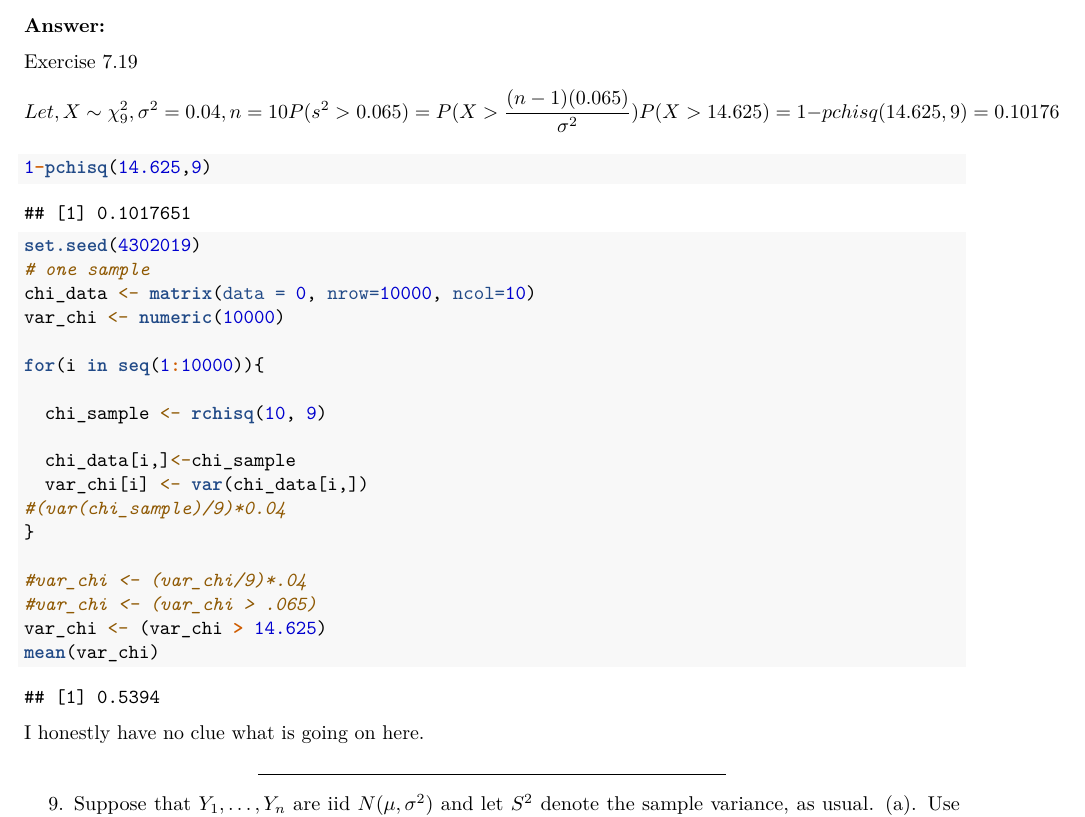
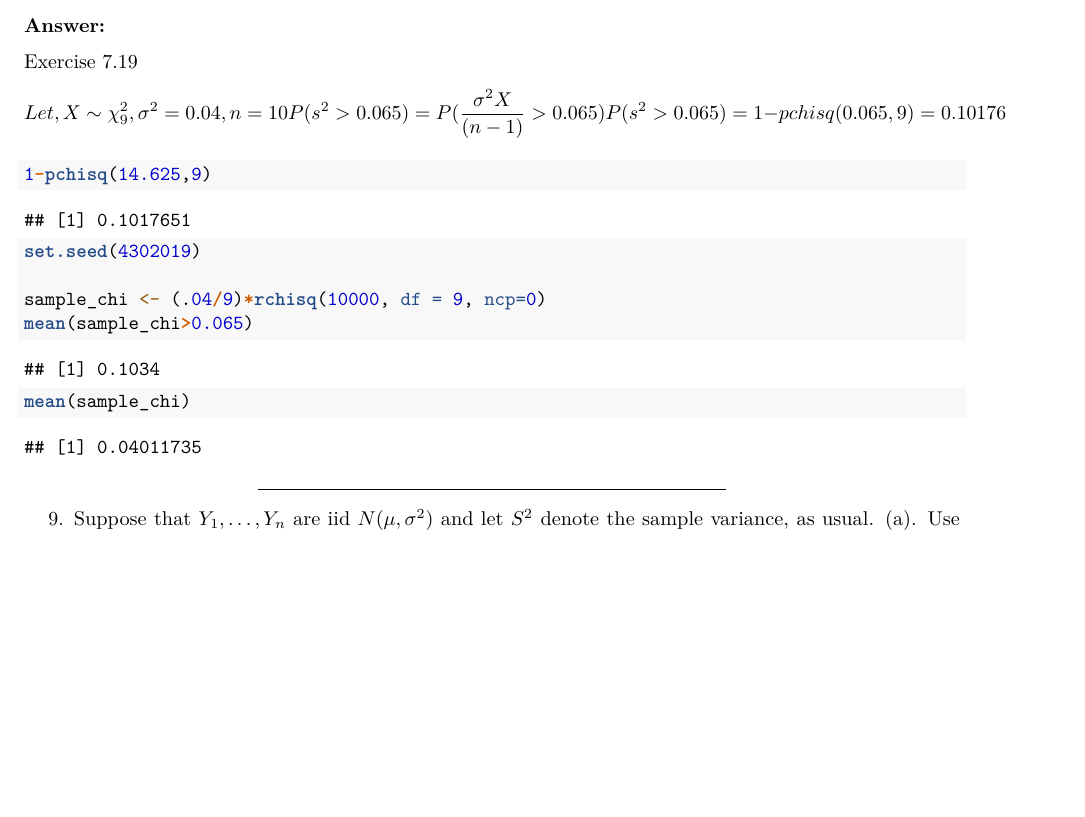
Before and after one commit to oshank/STAT-430, an R Markdown document (Homework 2/Shanklin_Homework_2.Rmd): part of page 10 of 10, cut so that both start at the same text, the shorter picture padded with empty space. Rendered offline with R 4.5, knitr and Pandoc, then LaTeX, with nearby package versions; code that draws random numbers runs with fixed seeds of ours.

Commit message:
Done with 8

````diff
--- a/Homework 2/Shanklin_Homework_2.Rmd
+++ b/Homework 2/Shanklin_Homework_2.Rmd
@@ -375,9 +375,11 @@ qchisq(df= seq(30,100, 10), .05)
 
 Exercise 7.19
 \[
-Let, X \sim \chi ^2_9,\\ \sigma^2=0.04, \\ n = 10\\
-P(s^2 > 0.065) = P(X > \frac{(n-1)(0.065)}{\sigma^2}) \\
-P(X>14.625) = 1-pchisq(14.625, 9) = 0.10176
+Let, X \sim \chi ^2_9, \\
+\sigma^2=0.04, \\
+n = 10 \\
+P(s^2 > 0.065) = P(\frac{\sigma^2X}{(n-1)} > 0.065) \\
+P(s^2 > 0.065) = 1-pchisq(0.065, 9) = 0.10176
 \]
 ```{r}
 1-pchisq(14.625,9)
@@ -385,27 +387,19 @@ P(X>14.625) = 1-pchisq(14.625, 9) = 0.10176
 
 ```{r}
 set.seed(4302019)
-# one sample
-chi_data <- matrix(data = 0, nrow=10000, ncol=10)
-var_chi <- numeric(10000)
 
-for(i in seq(1:10000)){
-
-  chi_sample <- rchisq(10, 9)
-
-  chi_data[i,]<-chi_sample
-  var_chi[i] <- var(chi_data[i,])
-#(var(chi_sample)/9)*0.04
-}
-
-#var_chi <- (var_chi/9)*.04
-#var_chi <- (var_chi > .065)
-var_chi <- (var_chi > 14.625)
-mean(var_chi)
+sample_chi <- (.04/9)*rchisq(10000, df = 9, ncp=0)
+mean(sample_chi>0.065)
 
 ```
 
-I honestly have no clue what is going on here.
+```{r}
+
+mean(sample_chi)
+
+```
+
+
 
 *********************************************************************************
 
````
Also changed, not shown: Homework 2/Shanklin_Homework_2.pdf, Homework 2/Shanklin_Homework_2.Rmd (1 more changed lines).
